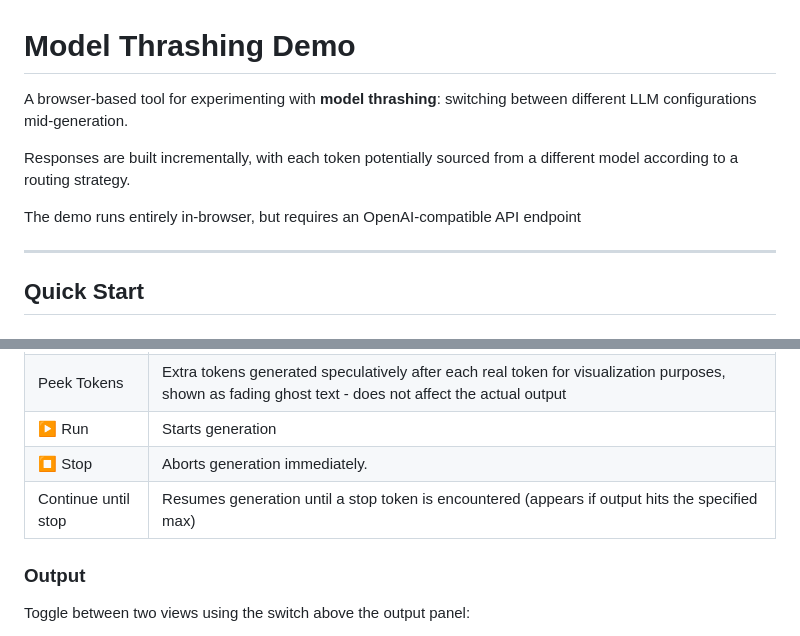
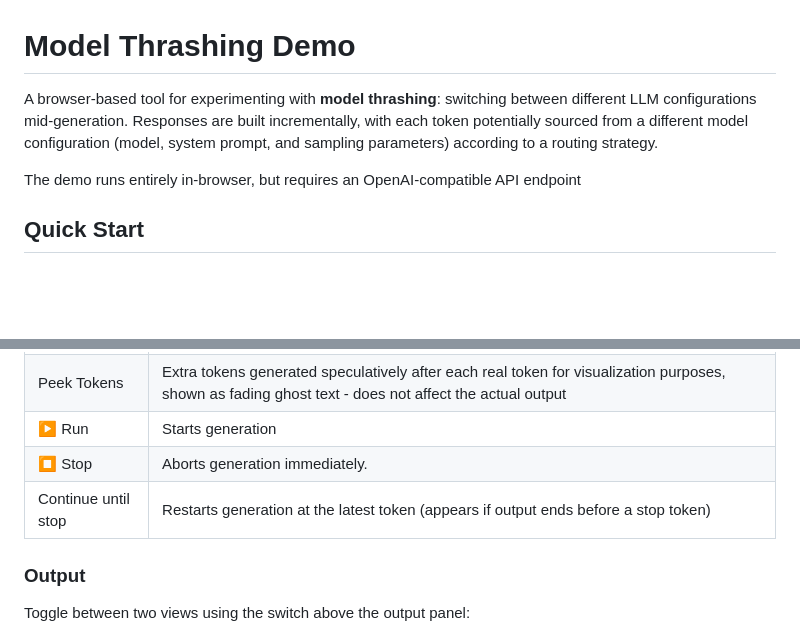
Before and after one commit to ryanbyanko/Model-Thrashing, a Markdown page: README.md, 2 parts joined by grey strips. Drawn GitHub-style; blank space fills up the shorter version.

Commit message:
Cleaned up

```diff
--- a/README.md
+++ b/README.md
@@ -1,12 +1,8 @@
 # Model Thrashing Demo
 
-A browser-based tool for experimenting with **model thrashing**: switching between different LLM configurations mid-generation.
-
-Responses are built incrementally, with each token potentially sourced from a different model according to a routing strategy.
+A browser-based tool for experimenting with **model thrashing**: switching between different LLM configurations mid-generation. Responses are built incrementally, with each token potentially sourced from a different model configuration (model, system prompt, and sampling parameters) according to a routing strategy.
 
 The demo runs entirely in-browser, but requires an OpenAI-compatible API endpoint
-
----
 
 ## Quick Start
 
@@ -83,7 +77,7 @@ This is the input prompt submitted to each config to form the response, like the
 | Peek Tokens | Extra tokens generated speculatively after each real token for visualization purposes, shown as fading ghost text - does not affect the actual output |
 | ▶ Run | Starts generation |
 | ⏹ Stop | Aborts generation immediately. |
-| Continue until stop | Resumes generation until a stop token is encountered (appears if output hits the specified max) |
+| Continue until stop | Restarts generation at the latest token (appears if output ends before a stop token) |
 
 ### Output
 
```
Also changed, not shown: other parts of README.md (+0 -3 lines).
